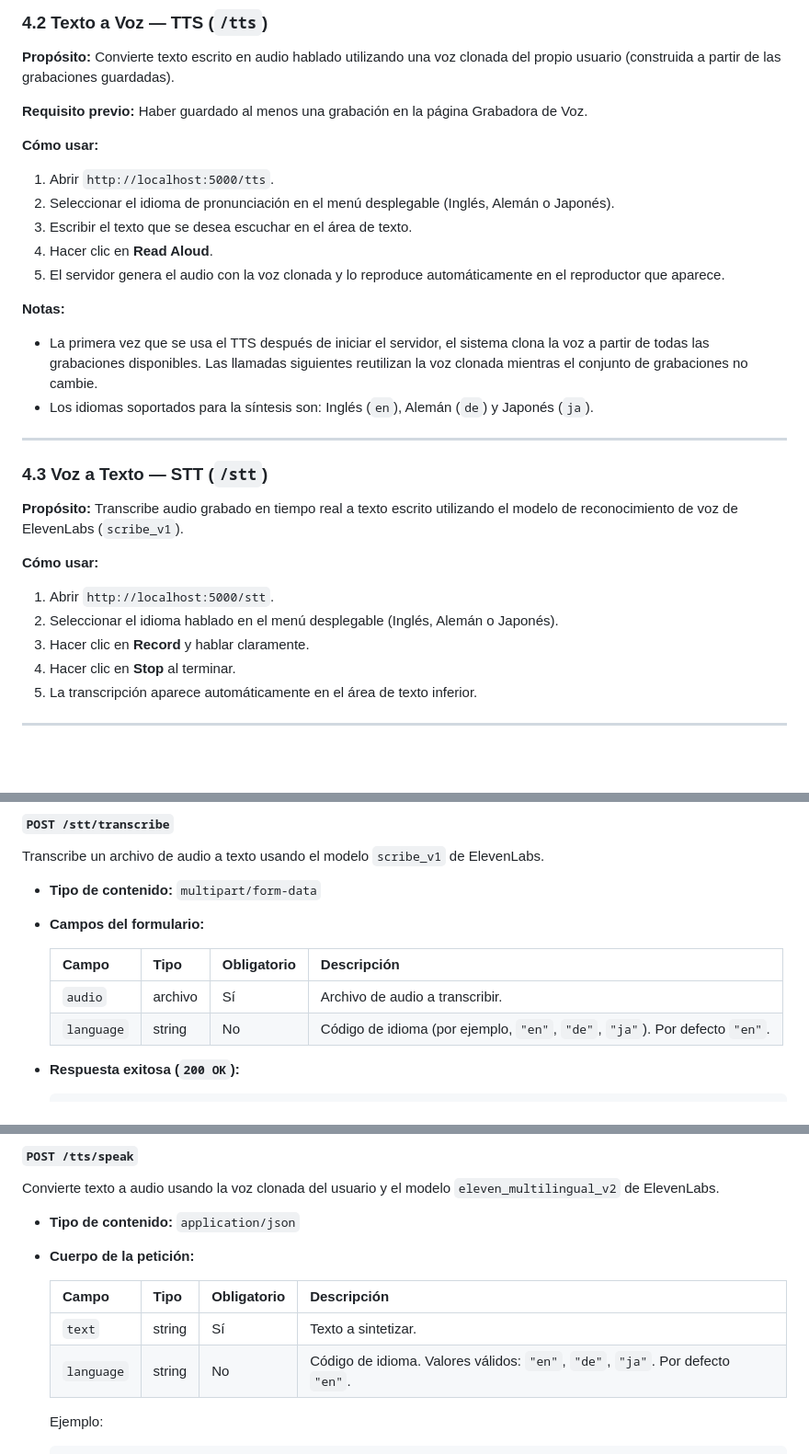
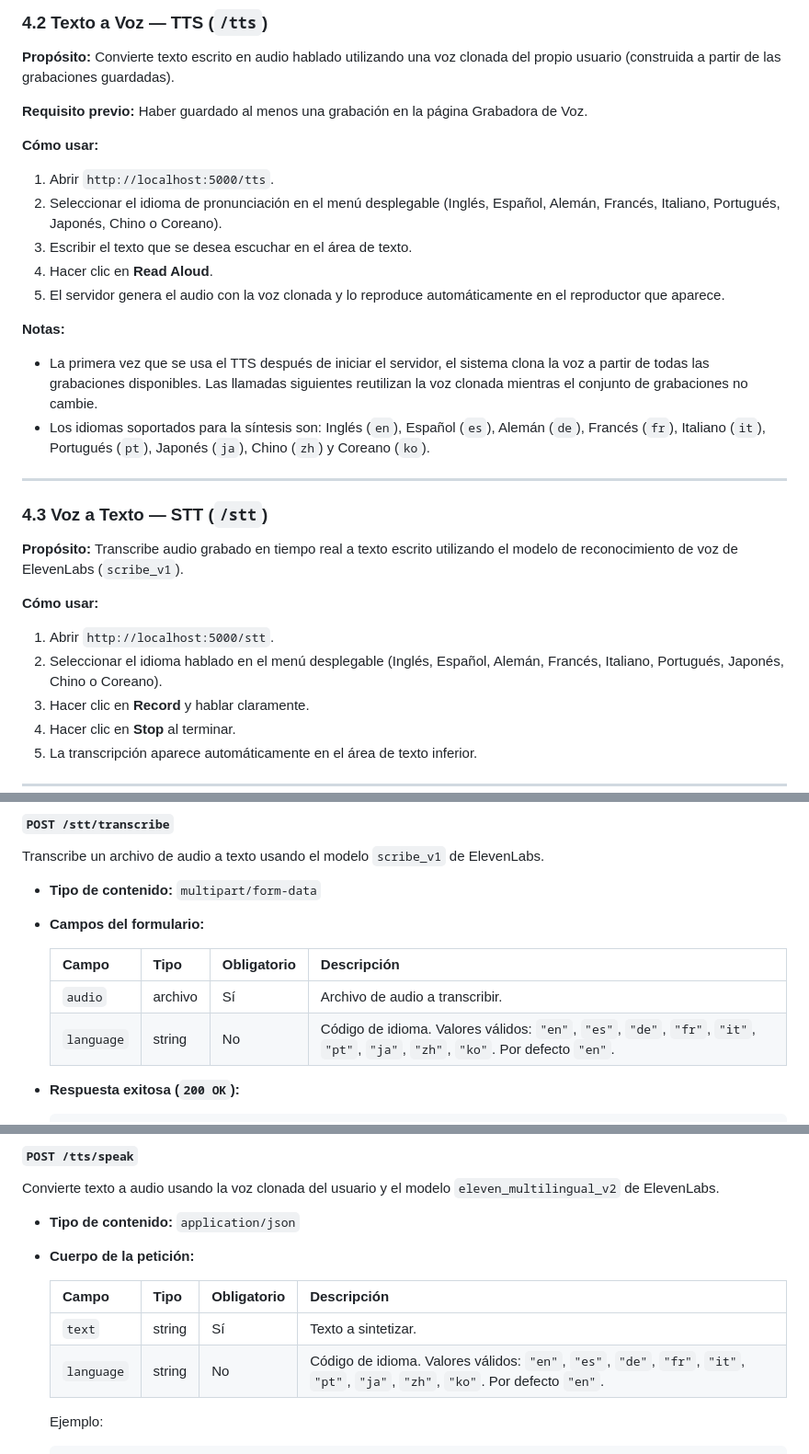
Before and after one commit to Seb4stian/VoiceProject, a Markdown page: docs/apis_y_paginas.md, 3 parts joined by grey strips. Shown at 92% size. GitHub-like rendering; blank space fills up the shorter version.

Commit message:
Update docs to reflect all 9 supported TTS/STT languages
Agent-Logs-Url: https://github.com/Seb4stian/VoiceProject/sessions/d128f57d-e4c3-4911-850b-652bd5bbd73c

Co-authored-by: Seb4stian <13339649+Seb4stian@users.noreply.github.com>

````diff
--- a/docs/apis_y_paginas.md
+++ b/docs/apis_y_paginas.md
@@ -138,14 +138,14 @@ El archivo `config.json` en la raíz del proyecto permite ajustar dos parámetro
 **Cómo usar:**
 
 1. Abrir `http://localhost:5000/tts`.
-2. Seleccionar el idioma de pronunciación en el menú desplegable (Inglés, Alemán o Japonés).
+2. Seleccionar el idioma de pronunciación en el menú desplegable (Inglés, Español, Alemán, Francés, Italiano, Portugués, Japonés, Chino o Coreano).
 3. Escribir el texto que se desea escuchar en el área de texto.
 4. Hacer clic en **Read Aloud**.
 5. El servidor genera el audio con la voz clonada y lo reproduce automáticamente en el reproductor que aparece.
 
 **Notas:**
 - La primera vez que se usa el TTS después de iniciar el servidor, el sistema clona la voz a partir de todas las grabaciones disponibles. Las llamadas siguientes reutilizan la voz clonada mientras el conjunto de grabaciones no cambie.
-- Los idiomas soportados para la síntesis son: Inglés (`en`), Alemán (`de`) y Japonés (`ja`).
+- Los idiomas soportados para la síntesis son: Inglés (`en`), Español (`es`), Alemán (`de`), Francés (`fr`), Italiano (`it`), Portugués (`pt`), Japonés (`ja`), Chino (`zh`) y Coreano (`ko`).
 
 ---
 
@@ -156,7 +156,7 @@ El archivo `config.json` en la raíz del proyecto permite ajustar dos parámetro
 **Cómo usar:**
 
 1. Abrir `http://localhost:5000/stt`.
-2. Seleccionar el idioma hablado en el menú desplegable (Inglés, Alemán o Japonés).
+2. Seleccionar el idioma hablado en el menú desplegable (Inglés, Español, Alemán, Francés, Italiano, Portugués, Japonés, Chino o Coreano).
 3. Hacer clic en **Record** y hablar claramente.
 4. Hacer clic en **Stop** al terminar.
 5. La transcripción aparece automáticamente en el área de texto inferior.
@@ -334,7 +334,7 @@ Transcribe un archivo de audio a texto usando el modelo `scribe_v1` de ElevenLab
   | Campo      | Tipo    | Obligatorio | Descripción |
   |------------|---------|-------------|-------------|
   | `audio`    | archivo | Sí          | Archivo de audio a transcribir. |
-  | `language` | string  | No          | Código de idioma (por ejemplo, `"en"`, `"de"`, `"ja"`). Por defecto `"en"`. |
+  | `language` | string  | No          | Código de idioma. Valores válidos: `"en"`, `"es"`, `"de"`, `"fr"`, `"it"`, `"pt"`, `"ja"`, `"zh"`, `"ko"`. Por defecto `"en"`. |
 
 - **Respuesta exitosa (`200 OK`):**
 
@@ -373,7 +373,7 @@ Convierte texto a audio usando la voz clonada del usuario y el modelo `eleven_mu
   | Campo      | Tipo   | Obligatorio | Descripción |
   |------------|--------|-------------|-------------|
   | `text`     | string | Sí          | Texto a sintetizar. |
-  | `language` | string | No          | Código de idioma. Valores válidos: `"en"`, `"de"`, `"ja"`. Por defecto `"en"`. |
+  | `language` | string | No          | Código de idioma. Valores válidos: `"en"`, `"es"`, `"de"`, `"fr"`, `"it"`, `"pt"`, `"ja"`, `"zh"`, `"ko"`. Por defecto `"en"`. |
 
   Ejemplo:
   ```json
````
